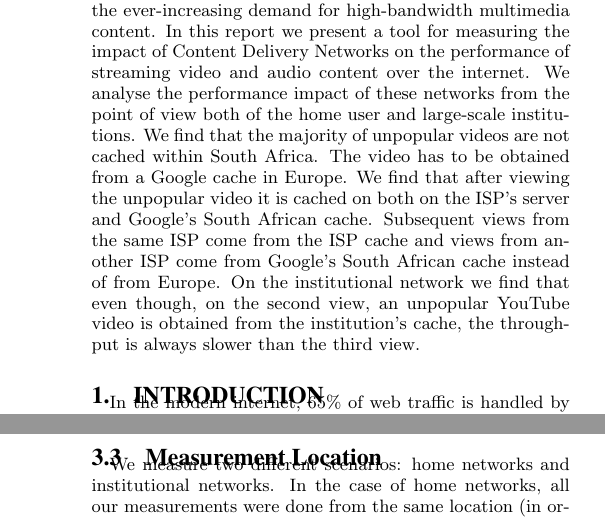
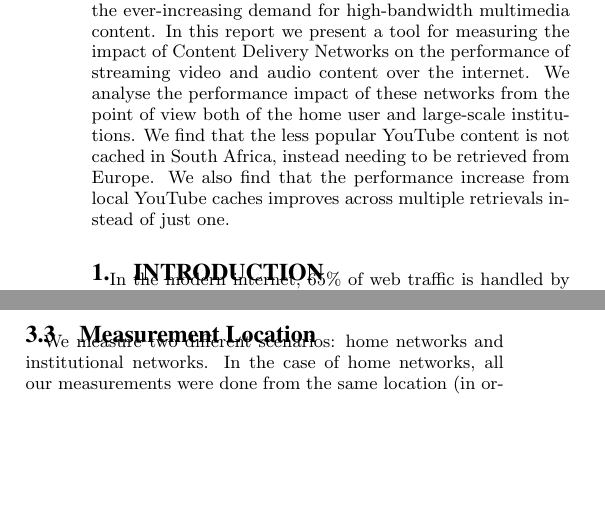
Before and after one commit to jacquesh/CDNPerf, a LaTeX paper (Writeup/paper.tex): two parts of the columns of pages 1 and 3 of 6 before the commit and two parts of the columns of pages 1 and 2 of 6 after it, joined at a grey line, cut so that both start at the same text, the shorter picture padded with empty space. Compiled offline with pdfLaTeX.

Commit message:
Update abstact conclusions

```diff
--- a/Writeup/paper.tex
+++ b/Writeup/paper.tex
@@ -44,7 +44,7 @@
 \maketitle
 
 \begin{abstract}
-Modern internet infrastructure consists of deep hierarchies of caches and Content Delivery Networks in order to serve the ever-increasing demand for high-bandwidth multimedia content. In this report we present a tool for measuring the impact of Content Delivery Networks on the performance of streaming video and audio content over the internet. We analyse the performance impact of these networks from the point of view both of the home user and large-scale institutions. We find that the majority of unpopular videos are not cached within South Africa. The video has to be obtained from a Google cache in Europe. We find that after viewing the unpopular video it is cached on both on the ISP's server and Google's South African cache. Subsequent views from the same ISP come from the ISP cache and views from another ISP come from Google's South African cache instead of from Europe. On the institutional network we find that even though, on the second view, an unpopular YouTube video is obtained from the institution's cache, the throughput is always slower than the third view.
+Modern internet infrastructure consists of deep hierarchies of caches and Content Delivery Networks in order to serve the ever-increasing demand for high-bandwidth multimedia content. In this report we present a tool for measuring the impact of Content Delivery Networks on the performance of streaming video and audio content over the internet. We analyse the performance impact of these networks from the point of view both of the home user and large-scale institutions. We find that the less popular YouTube content is not cached in South Africa, instead needing to be retrieved from Europe. We also find that the performance increase from local YouTube caches improves across multiple retrievals instead of just one.
 \end{abstract}
 
 \section{Introduction}\label{sec:intro}
```
